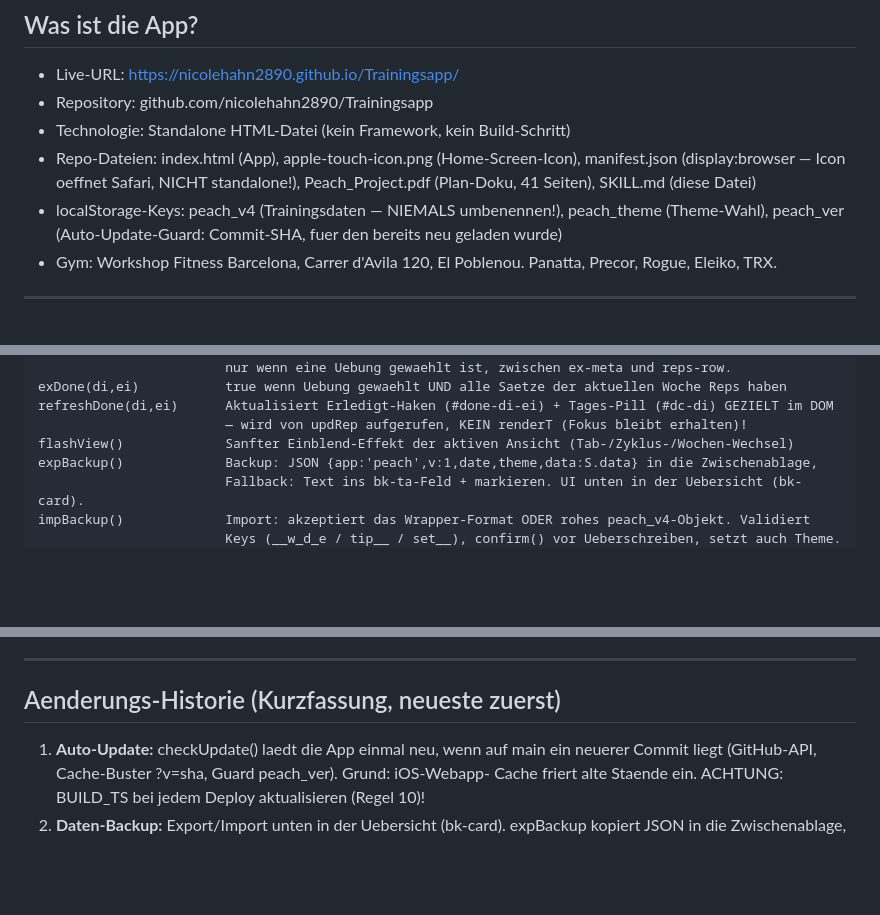
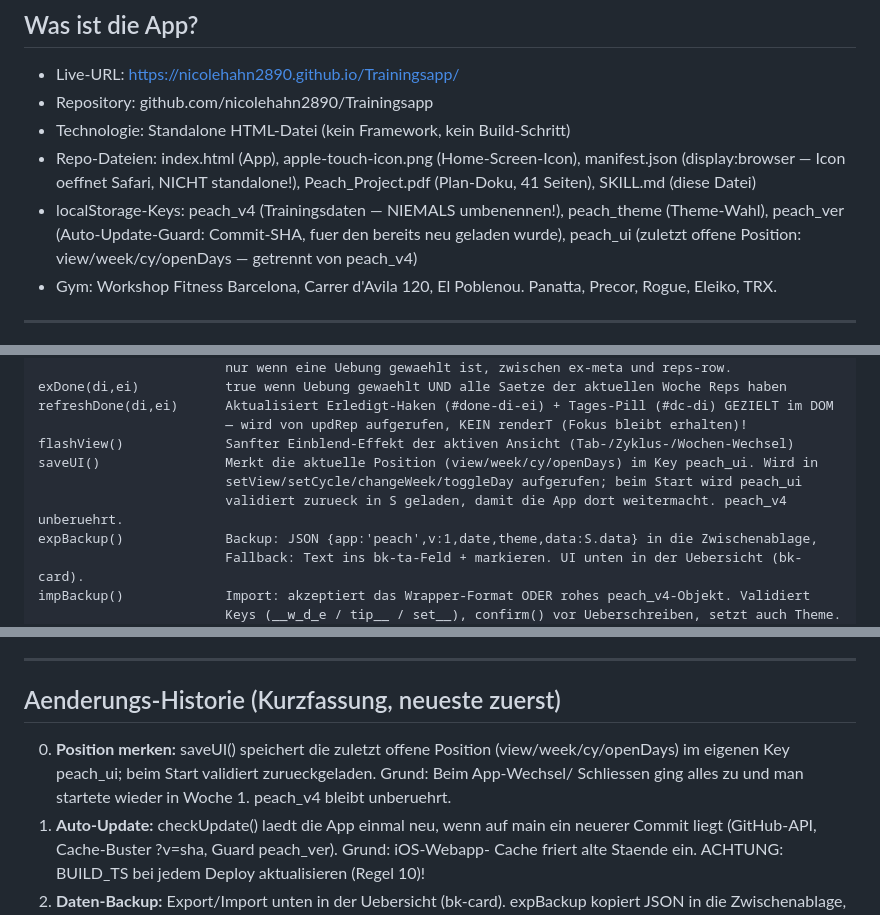
Before and after one commit to nicolehahn2890/Trainingsapp, a Markdown page: SKILL.md, 3 parts joined by grey strips. Rendered like a GitHub page; blank space fills up the shorter version.

Commit message:
SKILL.md: Position-merken-Feature (peach_ui, saveUI) dokumentiert

```diff
--- a/SKILL.md
+++ b/SKILL.md
@@ -36,7 +36,8 @@ mehrfach klargestellt.
   manifest.json (display:browser — Icon oeffnet Safari, NICHT standalone!),
   Peach_Project.pdf (Plan-Doku, 41 Seiten), SKILL.md (diese Datei)
 - localStorage-Keys: peach_v4 (Trainingsdaten — NIEMALS umbenennen!), peach_theme (Theme-Wahl),
-  peach_ver (Auto-Update-Guard: Commit-SHA, fuer den bereits neu geladen wurde)
+  peach_ver (Auto-Update-Guard: Commit-SHA, fuer den bereits neu geladen wurde),
+  peach_ui (zuletzt offene Position: view/week/cy/openDays — getrennt von peach_v4)
 - Gym: Workshop Fitness Barcelona, Carrer d'Avila 120, El Poblenou. Panatta, Precor, Rogue, Eleiko, TRX.
 
 ---
@@ -145,6 +146,9 @@ exDone(di,ei)           true wenn Uebung gewaehlt UND alle Saetze der aktuellen
 refreshDone(di,ei)      Aktualisiert Erledigt-Haken (#done-di-ei) + Tages-Pill (#dc-di) GEZIELT im DOM
                         — wird von updRep aufgerufen, KEIN renderT (Fokus bleibt erhalten)!
 flashView()             Sanfter Einblend-Effekt der aktiven Ansicht (Tab-/Zyklus-/Wochen-Wechsel)
+saveUI()                Merkt die aktuelle Position (view/week/cy/openDays) im Key peach_ui. Wird in
+                        setView/setCycle/changeWeek/toggleDay aufgerufen; beim Start wird peach_ui
+                        validiert zurueck in S geladen, damit die App dort weitermacht. peach_v4 unberuehrt.
 expBackup()             Backup: JSON {app:'peach',v:1,date,theme,data:S.data} in die Zwischenablage,
                         Fallback: Text ins bk-ta-Feld + markieren. UI unten in der Uebersicht (bk-card).
 impBackup()             Import: akzeptiert das Wrapper-Format ODER rohes peach_v4-Objekt. Validiert
@@ -345,6 +349,9 @@ Fallback (manuell, ohne Session):
 
 ## Aenderungs-Historie (Kurzfassung, neueste zuerst)
 
+0. **Position merken:** saveUI() speichert die zuletzt offene Position (view/week/cy/openDays)
+   im eigenen Key peach_ui; beim Start validiert zurueckgeladen. Grund: Beim App-Wechsel/
+   Schliessen ging alles zu und man startete wieder in Woche 1. peach_v4 bleibt unberuehrt.
 1. **Auto-Update:** checkUpdate() laedt die App einmal neu, wenn auf main ein neuerer
    Commit liegt (GitHub-API, Cache-Buster ?v=sha, Guard peach_ver). Grund: iOS-Webapp-
    Cache friert alte Staende ein. ACHTUNG: BUILD_TS bei jedem Deploy aktualisieren (Regel 10)!
```
